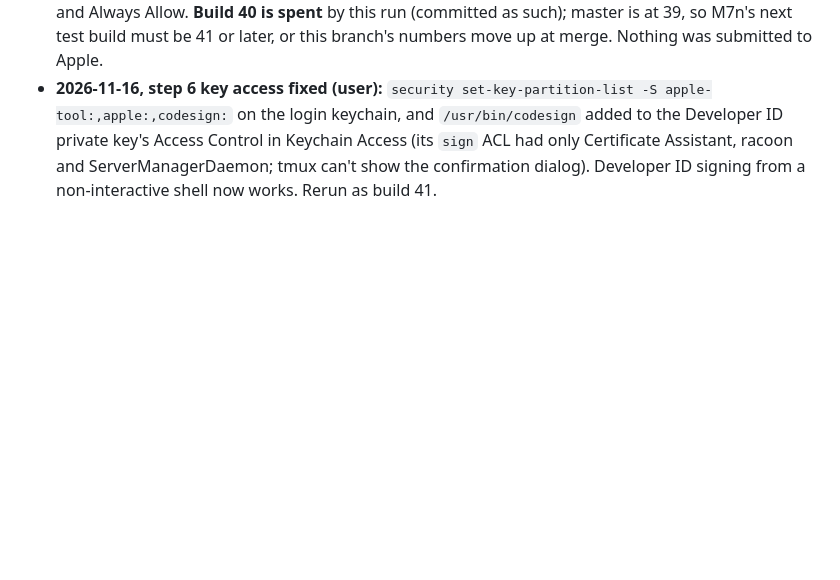
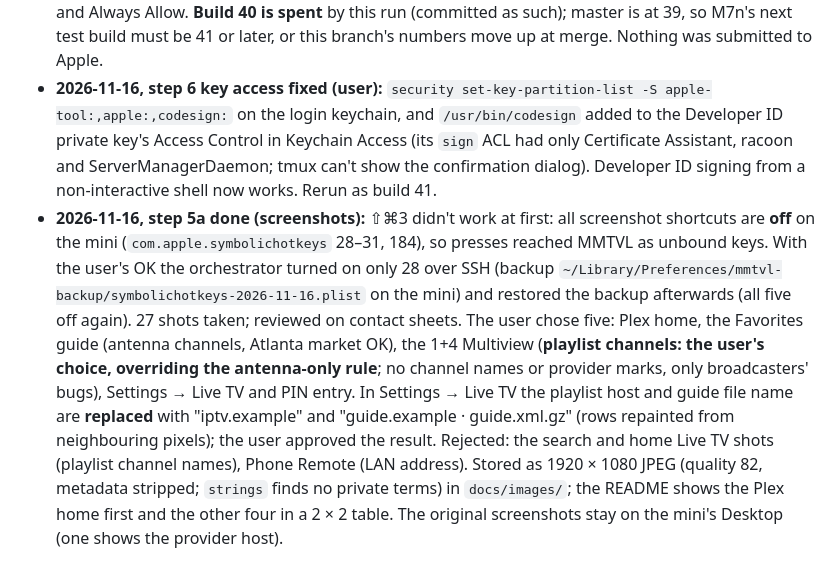
Before and after one commit to dogHat-woof/mmtvl, a Markdown page: docs/plans/MR-release.md, the part around the change. GitHub-like rendering; blank space fills up the shorter version.

```diff
--- a/docs/plans/MR-release.md
+++ b/docs/plans/MR-release.md
@@ -425,3 +425,4 @@ Executors append here when the plan is wrong or ambiguous: the date, the step, w
 - **2026-11-16, step 4 QA PASS:** build succeeded; full suite "2037 tests in 183 suites … 1 issue" (the known TileArtTests one); SettingsLicensesTests and SettingsModelTests green; the 10 existing root rows unchanged; every component page has its QR code and Done; Back/Done restore focus; rows have no line limit (long copyright lines wrap). **Open (human):** the QR code on screen opens FFmpeg's URL on a phone; how the longest copyright lines (HarfBuzz, uavs3d) and Source values look on the TV.
 - **2026-11-16, step 6 (implementer), first dry run blocked:** `scripts/release.sh` and `scripts/ExportOptions.plist` written (guard, bump like `test-build.sh`, archive and `-showBuildSettings` with `-derivedDataPath build`, export, signature/team/runtime checks on the app and every framework stub, **exact entitlement allowlist**, notarize, staple, `spctl`, zip `MMTVL-<version>-build<N>.zip` (with the build number, so a dry run can't collide with a release), SHA-256; an EXIT trap says the bumped number is spent; overrides `MMTVL_RELEASE_ALLOW_BRANCH=1` and `MMTVL_RELEASE_ALLOW_DIRTY=1` for dry runs; no xcschemes exception, since nothing local is modified in the worktree). The archive succeeded; **export failed**: `codesign` got `errSecInternalComponent` signing `Libass.framework` with the Developer ID key. The key was made by a Keychain Access CSR, so its access control wants a GUI confirmation that a non-interactive shell can't show (Apple Development signing works from the same shell; keychain unlocked). **Needed (user, in Terminal):** sign a throwaway file with the Developer ID identity once and answer the dialog with the login password and Always Allow. **Build 40 is spent** by this run (committed as such); master is at 39, so M7n's next test build must be 41 or later, or this branch's numbers move up at merge. Nothing was submitted to Apple.
 - **2026-11-16, step 6 key access fixed (user):** `security set-key-partition-list -S apple-tool:,apple:,codesign:` on the login keychain, and `/usr/bin/codesign` added to the Developer ID private key's Access Control in Keychain Access (its `sign` ACL had only Certificate Assistant, racoon and ServerManagerDaemon; tmux can't show the confirmation dialog). Developer ID signing from a non-interactive shell now works. Rerun as build 41.
+- **2026-11-16, step 5a done (screenshots):** ⇧⌘3 didn't work at first: all screenshot shortcuts are **off** on the mini (`com.apple.symbolichotkeys` 28–31, 184), so presses reached MMTVL as unbound keys. With the user's OK the orchestrator turned on only 28 over SSH (backup `~/Library/Preferences/mmtvl-backup/symbolichotkeys-2026-11-16.plist` on the mini) and restored the backup afterwards (all five off again). 27 shots taken; reviewed on contact sheets. The user chose five: Plex home, the Favorites guide (antenna channels, Atlanta market OK), the 1+4 Multiview (**playlist channels: the user's choice, overriding the antenna-only rule**; no channel names or provider marks, only broadcasters' bugs), Settings → Live TV and PIN entry. In Settings → Live TV the playlist host and guide file name are **replaced** with "iptv.example" and "guide.example · guide.xml.gz" (rows repainted from neighbouring pixels); the user approved the result. Rejected: the search and home Live TV shots (playlist channel names), Phone Remote (LAN address). Stored as 1920 × 1080 JPEG (quality 82, metadata stripped; `strings` finds no private terms) in `docs/images/`; the README shows the Plex home first and the other four in a 2 × 2 table. The original screenshots stay on the mini's Desktop (one shows the provider host).
```
Also changed, not shown: README.md (+7 -0 lines), docs/images/guide.jpg (added), docs/images/home-plex.jpg (added), docs/images/multiview.jpg (added), docs/images/pin.jpg (added), docs/images/settings-live-tv.jpg (added).
